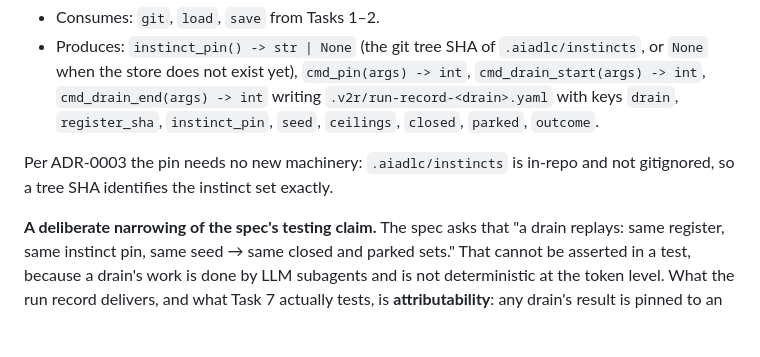
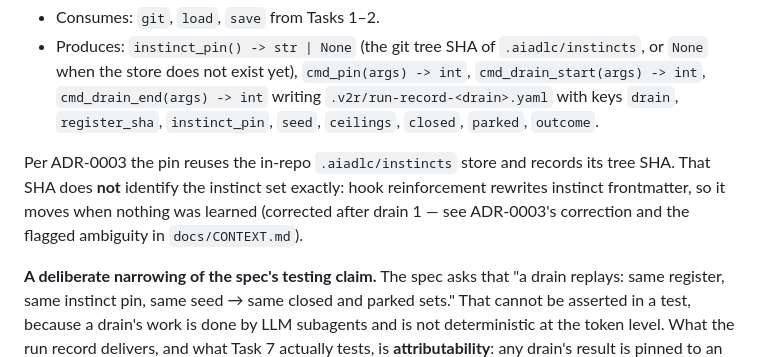
Before and after one commit to supmo668/Aviary-BioSim, a Markdown page: docs/plan.md, the part around the change. Drawn GitHub-style; blank space fills up the shorter version.

```diff
--- a/docs/plan.md
+++ b/docs/plan.md
@@ -965,7 +965,7 @@ git add .claude/skills/v2r-loop/scripts/
 - Consumes: `git`, `load`, `save` from Tasks 1–2.
 - Produces: `instinct_pin() -> str | None` (the git tree SHA of `.aiadlc/instincts`, or `None` when the store does not exist yet), `cmd_pin(args) -> int`, `cmd_drain_start(args) -> int`, `cmd_drain_end(args) -> int` writing `.v2r/run-record-<drain>.yaml` with keys `drain`, `register_sha`, `instinct_pin`, `seed`, `ceilings`, `closed`, `parked`, `outcome`.
 
-Per ADR-0003 the pin needs no new machinery: `.aiadlc/instincts` is in-repo and not gitignored, so a tree SHA identifies the instinct set exactly.
+Per ADR-0003 the pin reuses the in-repo `.aiadlc/instincts` store and records its tree SHA. That SHA does **not** identify the instinct set exactly: hook reinforcement rewrites instinct frontmatter, so it moves when nothing was learned (corrected after drain 1 — see ADR-0003's correction and the flagged ambiguity in `docs/CONTEXT.md`).
 
 **A deliberate narrowing of the spec's testing claim.** The spec asks that "a drain replays:
 same register, same instinct pin, same seed → same closed and parked sets." That cannot be
```
Also changed, not shown: docs/spec.md (+5 -3 lines).
